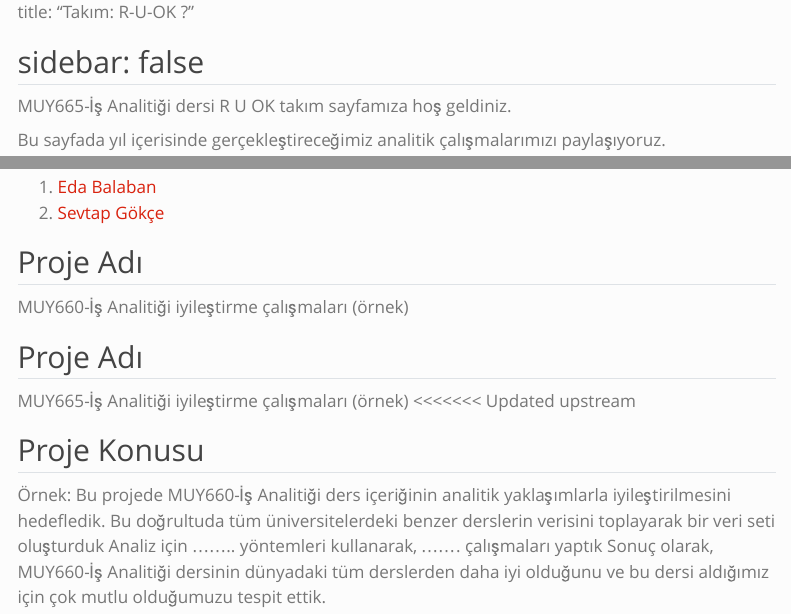
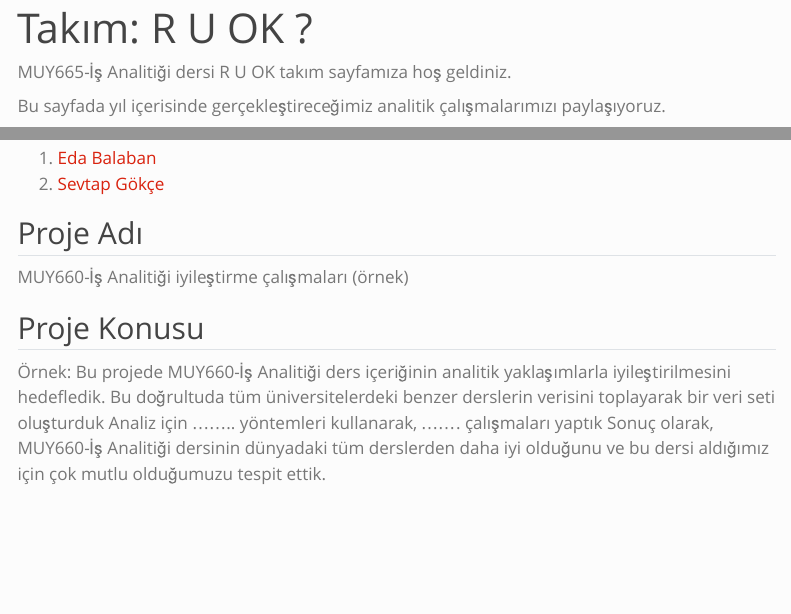
Before and after one commit to emu-hacettepe-analytics/muy665-bahar2025-takim-r_u_ok, a Quarto document (index.qmd): the page in a window 1100 px wide, from its top, and a second part further down, joined at a grey line. Rendered offline with R 4.5, knitr and Pandoc in place of Quarto, with nearby package versions; menus at the side of the page are left out.

Commit message:
Index.qmd ve  side bar düzenleme

```diff
--- a/_quarto.yml
+++ b/_quarto.yml
@@ -37,7 +37,7 @@ website:
       contents:
         - takim.qmd
         - takim/edabalaban.qmd
-        - takim/dusantadic.qmd
+        - takim/SevtapGokce.qmd
         - takim/edindzeko.qmd
         - takim/fred.qmd
         - takim/szymanski.qmd
--- a/index.qmd
+++ b/index.qmd
@@ -1,10 +1,7 @@
 ---
-
-title: "Takım: R-U-OK ?"
-
+title: "Takım: R U OK ?"
 sidebar: false
 ---
-
 MUY665-İş Analitiği dersi R U OK takım sayfamıza hoş geldiniz.
 
 Bu sayfada yıl içerisinde gerçekleştireceğimiz analitik çalışmalarımızı paylaşıyoruz.
@@ -16,17 +13,9 @@ Lütfen faaliyetlerimizi görmek için için bizi takipte kalın.
 1.  [Eda Balaban](/takim/edabalaban.qmd)
 2.  [Sevtap Gökçe](/takim/SevtapGokce.qmd)
 
-
 ## Proje Adı
 
 MUY660-İş Analitiği iyileştirme çalışmaları (örnek)
-
-
-## Proje Adı
-
-MUY665-İş Analitiği iyileştirme çalışmaları (örnek)
-<<<<<<< Updated upstream
-
 
 ## Proje Konusu
 
```
Also changed, not shown: 1 other file.
